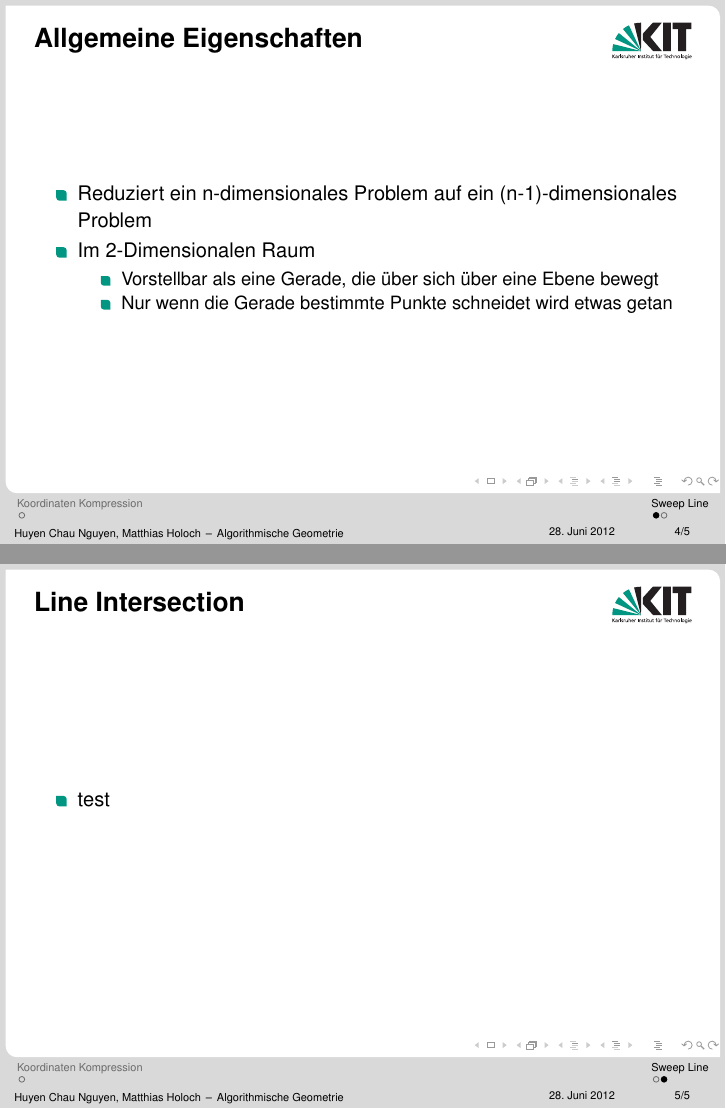
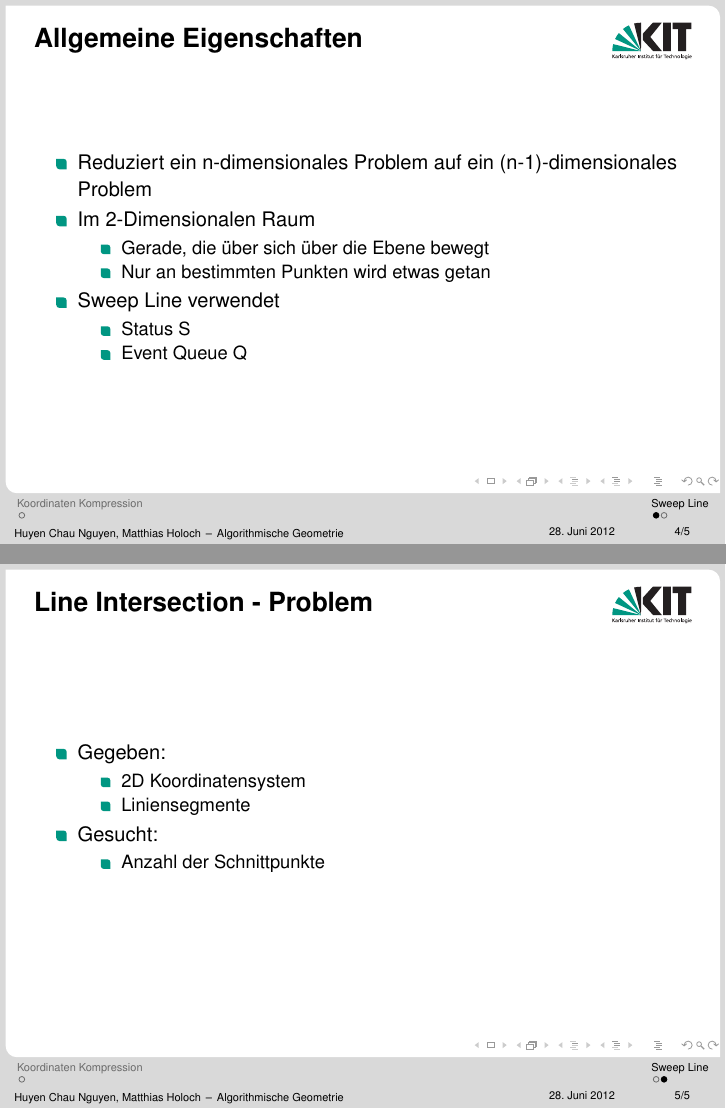
Before and after one commit to Cakem1x/icpcComputationalGeometry, LaTeX slides (computationalGeometry.tex, which reads chapters/4_sweepLine.tex): pages 12 and 14 of 14 before the commit and pages 16 and 22 of 22 after it, joined at a grey line. Compiled offline with pdfLaTeX.

Commit message:
wrote the Allgemein-stuff

```diff
--- a/chapters/4_sweepLine.tex
+++ b/chapters/4_sweepLine.tex
@@ -9,16 +9,37 @@
 		\item{Im 2-Dimensionalen Raum}
 		\pause
 		\begin{itemize}
-			\item{Vorstellbar als eine Gerade, die über sich über eine Ebene bewegt}
-			\item{Nur wenn die Gerade bestimmte Punkte schneidet wird etwas getan}
+			\item{Gerade, die über sich über die Ebene bewegt}
+			\pause
+			\item{Nur an bestimmten Punkten wird etwas getan}
+		\end{itemize}
+		\pause
+		\item{Sweep Line verwendet}
+		\pause
+		\begin{itemize}
+			\item{Status S}
+			\pause
+			\item{Event Queue Q}
 		\end{itemize}
 	\end{itemize}
 \end{frame}
 \subsection{Line Intersection}
 \begin{frame}
-	\frametitle{{Line Intersection}}
+	\frametitle{{Line Intersection - Problem}}
 	\begin{itemize}
 		\pause
-		\item{test}
+		\item{Gegeben:}
+		\pause
+		\begin{itemize}
+			\item{2D Koordinatensystem}
+			\pause
+			\item{Liniensegmente}
+		\end{itemize}
+		\pause
+		\item{Gesucht:}
+		\pause
+		\begin{itemize}
+			\item{Anzahl der Schnittpunkte}
+		\end{itemize}
 	\end{itemize}
 \end{frame}
```
